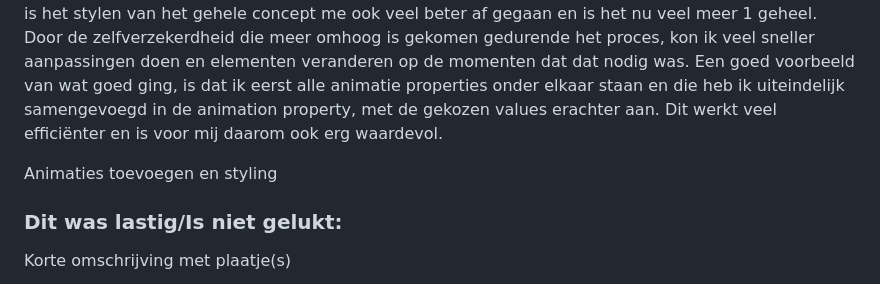
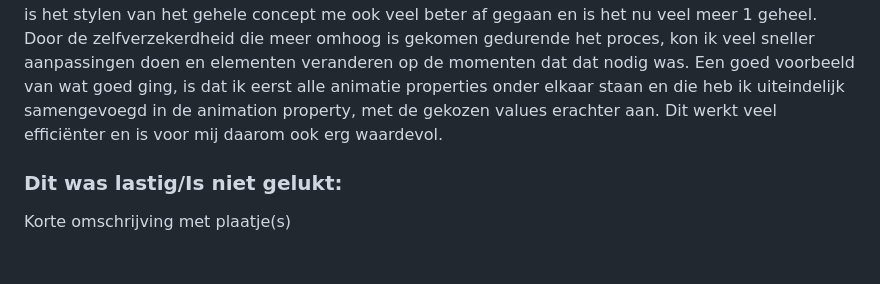
Before and after one commit to luukvandenbor/interfaceinteractie, a Markdown page: README.md, the part around the change. Drawn GitHub-style; folded sections open; blank space fills up the shorter version.

```diff
--- a/README.md
+++ b/README.md
@@ -163,8 +163,6 @@ Nette code
 
   Na het vele tweaken met positionering en styling merkte ik dat het coderen me alweer wat beter af begon te gaan. Het werken met animaties ging nu vrij soepel in tegenstelling tot vorig jaar. Daarnaast is het stylen van het gehele concept me ook veel beter af gegaan en is het nu veel meer 1 geheel. Door de zelfverzekerdheid die meer omhoog is gekomen gedurende het proces, kon ik veel sneller aanpassingen doen en elementen veranderen op de momenten dat dat nodig was. Een goed voorbeeld van wat goed ging, is dat ik eerst alle animatie properties onder elkaar staan en die heb ik uiteindelijk samengevoegd in de animation property, met de gekozen values erachter aan. Dit werkt veel efficiënter en is voor mij daarom ook erg waardevol.
 
-  Animaties toevoegen en styling
-
   ### Dit was lastig/Is niet gelukt:
   Korte omschrijving met plaatje(s)
 
```
